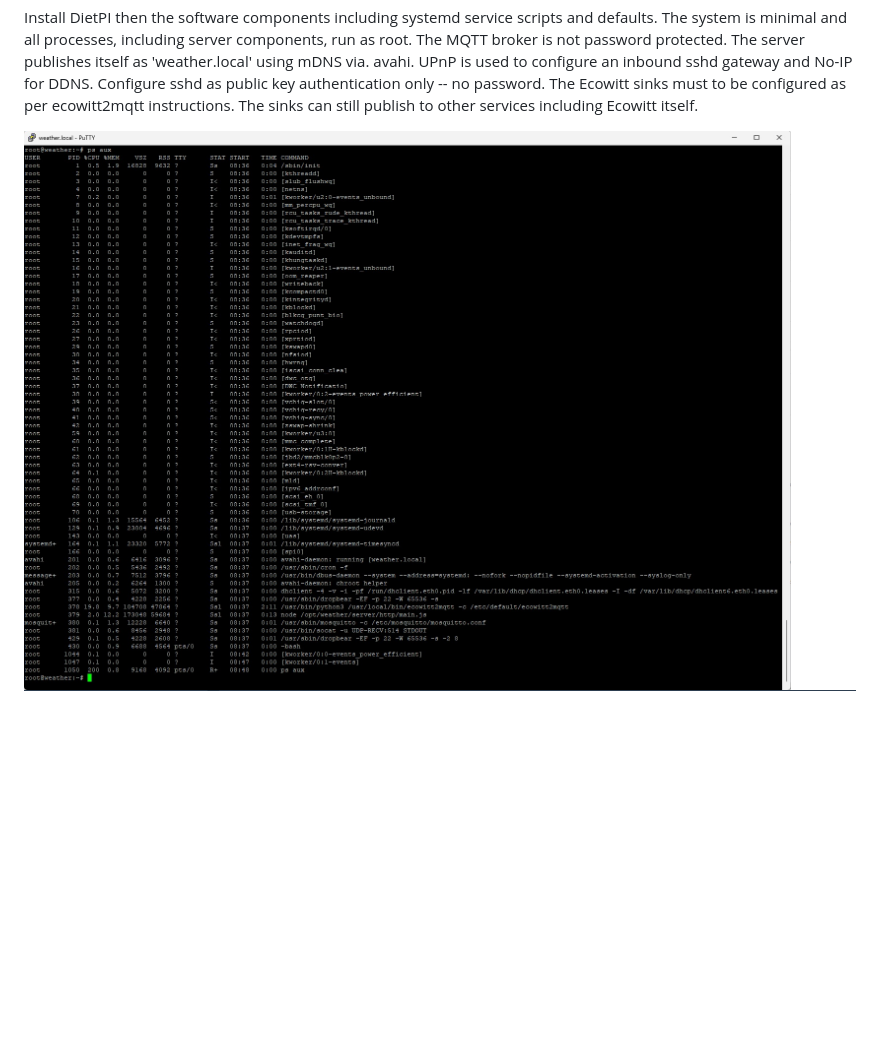
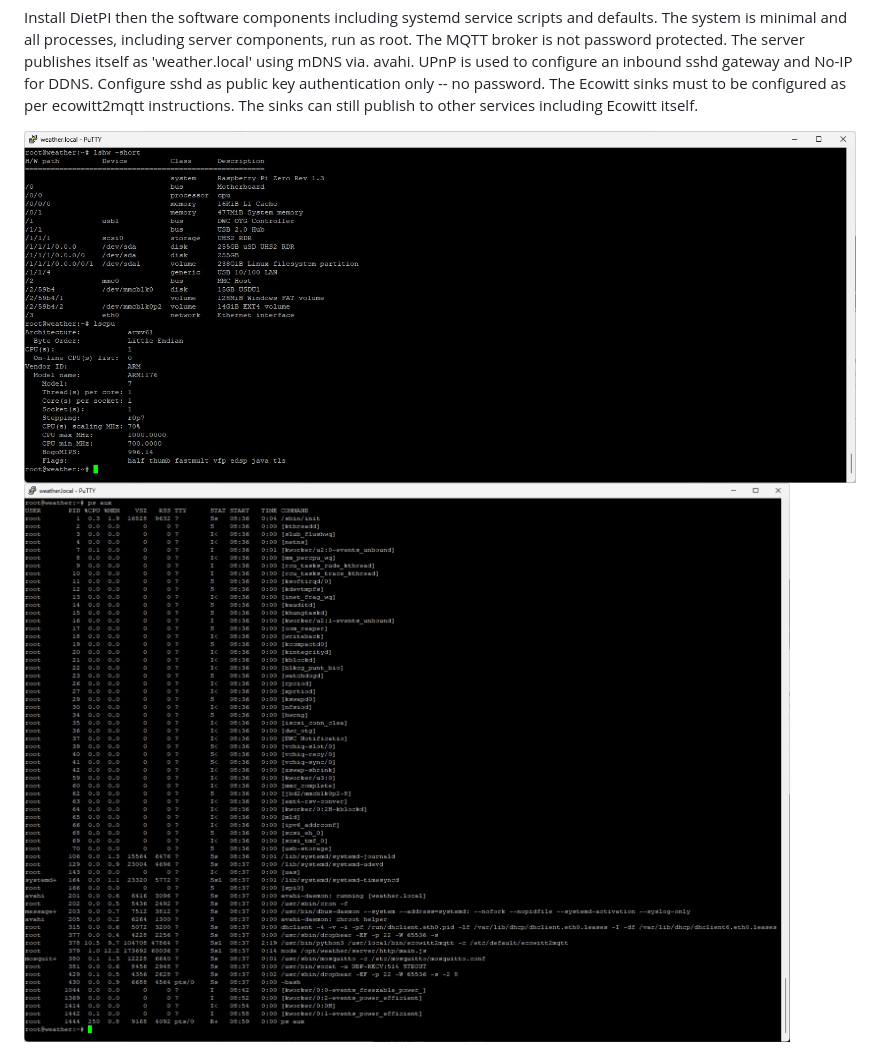
Before and after one commit to matthewgream/weather, a Markdown page: README.md, the part around the change. Rendered like a GitHub page; blank space fills up the shorter version.

```diff
--- a/README.md
+++ b/README.md
@@ -76,7 +76,9 @@ as 'weather.local' using mDNS via. avahi. UPnP is used to configure an inbound s
 key authentication only -- no password. The Ecowitt sinks must to be configured as per ecowitt2mqtt instructions. The sinks can still
 publish to other services including Ecowitt itself.
 
-![Server](images/server.jpg)
+![Server](images/server2.jpg)
+![Server](images/server1.jpg)
+
 ![Server](images/ecowitt.jpg)
 
 ## client (software)
```
